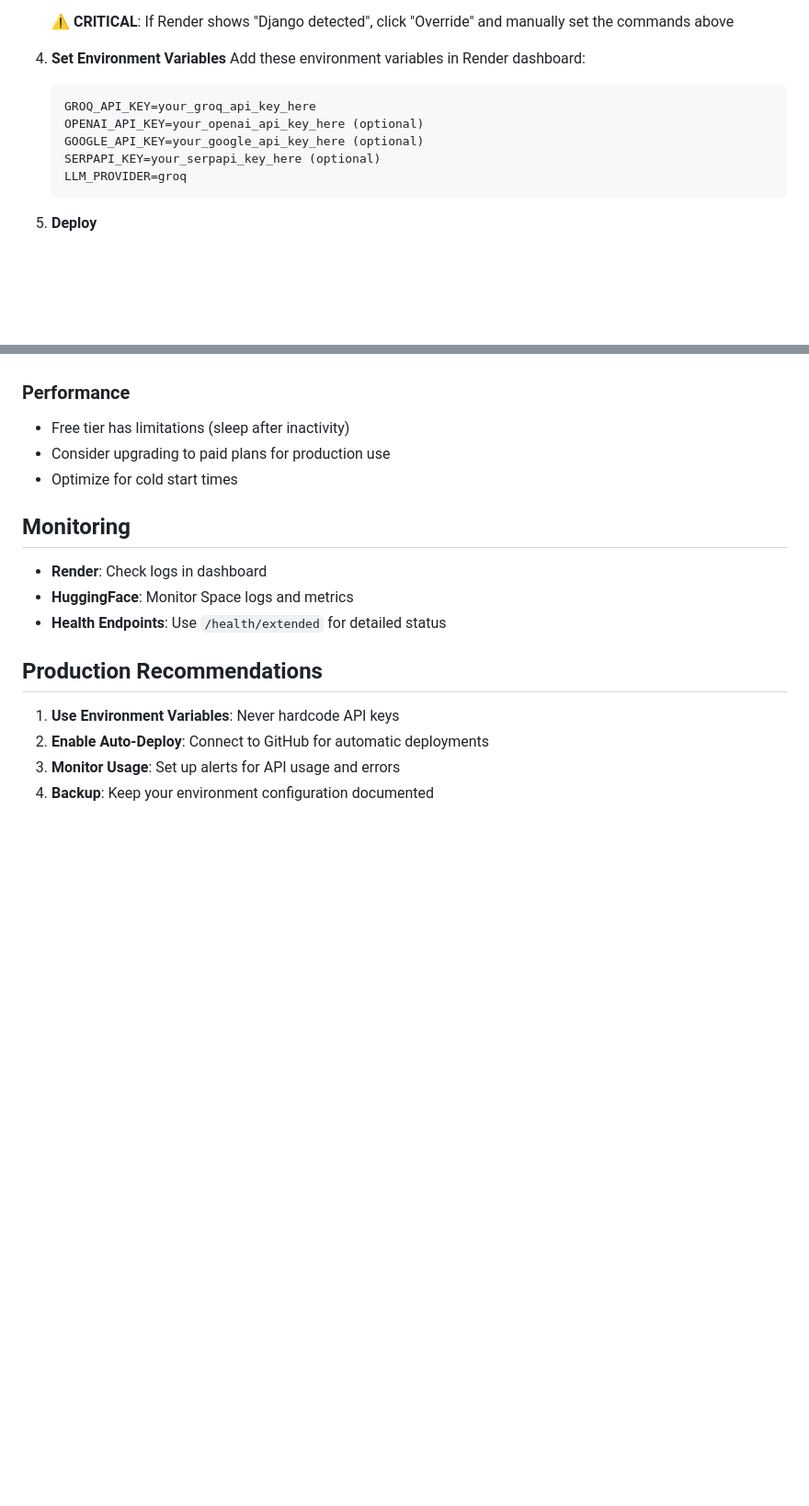
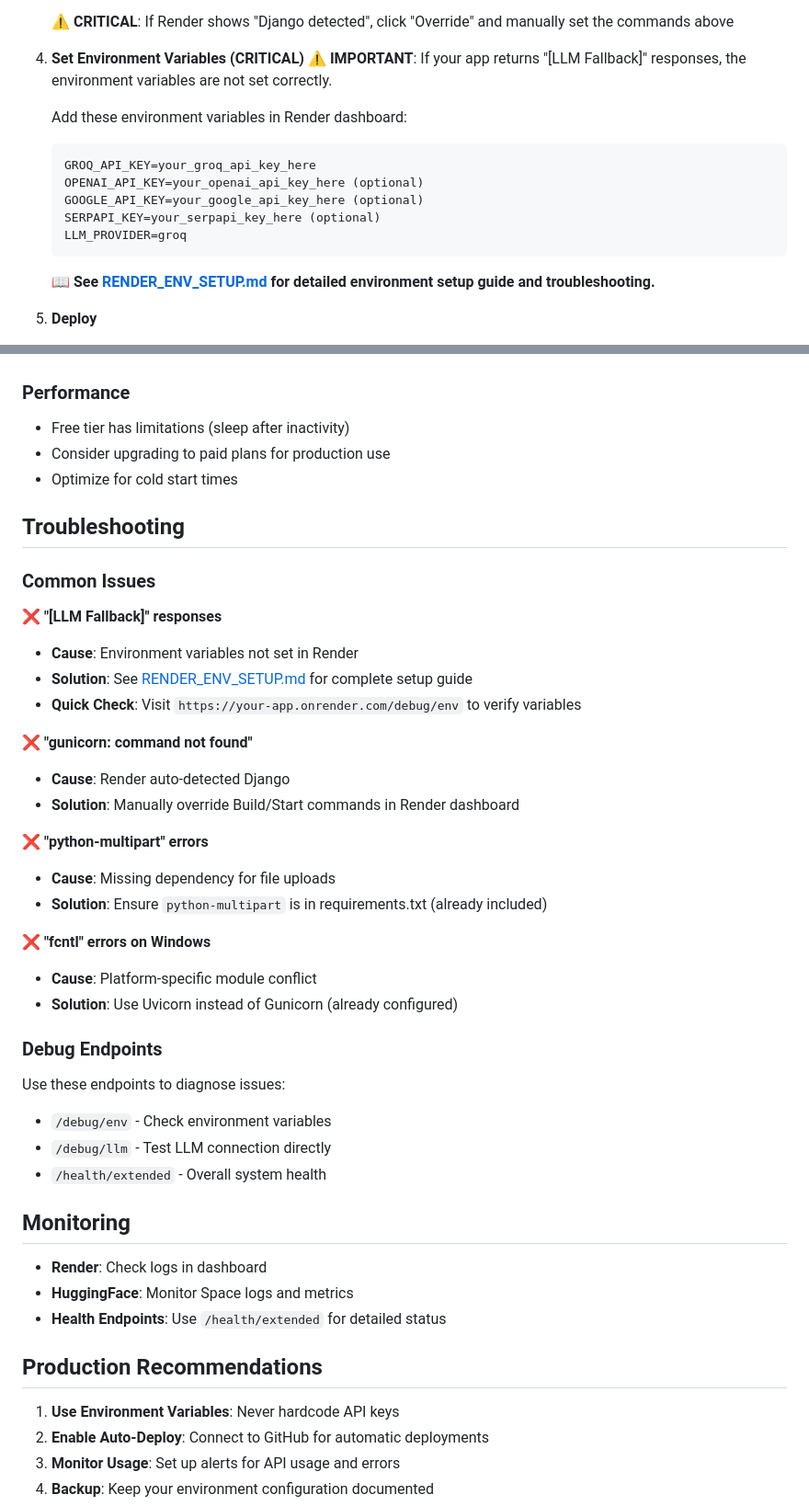
Before and after one commit to Sagar-Bawankule/Multi_Agentic_System, a Markdown page: DEPLOYMENT.md, 2 parts joined by grey strips. Shown at 92% size. Drawn GitHub-style; blank space fills up the shorter version.

Commit message:
Update deployment guide with LLM Fallback troubleshooting

````diff
--- a/DEPLOYMENT.md
+++ b/DEPLOYMENT.md
@@ -26,7 +26,9 @@
 
    ⚠️ **CRITICAL**: If Render shows "Django detected", click "Override" and manually set the commands above
 
-4. **Set Environment Variables**
+4. **Set Environment Variables (CRITICAL)**
+   **⚠️ IMPORTANT**: If your app returns "[LLM Fallback]" responses, the environment variables are not set correctly.
+
    Add these environment variables in Render dashboard:
    ```
    GROQ_API_KEY=your_groq_api_key_here
@@ -35,6 +37,8 @@
    SERPAPI_KEY=your_serpapi_key_here (optional)
    LLM_PROVIDER=groq
    ```
+
+   **📖 See [RENDER_ENV_SETUP.md](RENDER_ENV_SETUP.md) for detailed environment setup guide and troubleshooting.**
 
 5. **Deploy**
    - Click "Create Web Service"
@@ -140,6 +144,34 @@ After deployment, test these endpoints:
 - Consider upgrading to paid plans for production use
 - Optimize for cold start times
 
+## Troubleshooting
+
+### Common Issues
+
+**❌ "[LLM Fallback]" responses**
+- **Cause**: Environment variables not set in Render
+- **Solution**: See [RENDER_ENV_SETUP.md](RENDER_ENV_SETUP.md) for complete setup guide
+- **Quick Check**: Visit `https://your-app.onrender.com/debug/env` to verify variables
+
+**❌ "gunicorn: command not found"**
+- **Cause**: Render auto-detected Django
+- **Solution**: Manually override Build/Start commands in Render dashboard
+
+**❌ "python-multipart" errors**
+- **Cause**: Missing dependency for file uploads
+- **Solution**: Ensure `python-multipart` is in requirements.txt (already included)
+
+**❌ "fcntl" errors on Windows**
+- **Cause**: Platform-specific module conflict
+- **Solution**: Use Uvicorn instead of Gunicorn (already configured)
+
+### Debug Endpoints
+
+Use these endpoints to diagnose issues:
+- `/debug/env` - Check environment variables
+- `/debug/llm` - Test LLM connection directly
+- `/health/extended` - Overall system health
+
 ## Monitoring
 
 - **Render**: Check logs in dashboard
````
